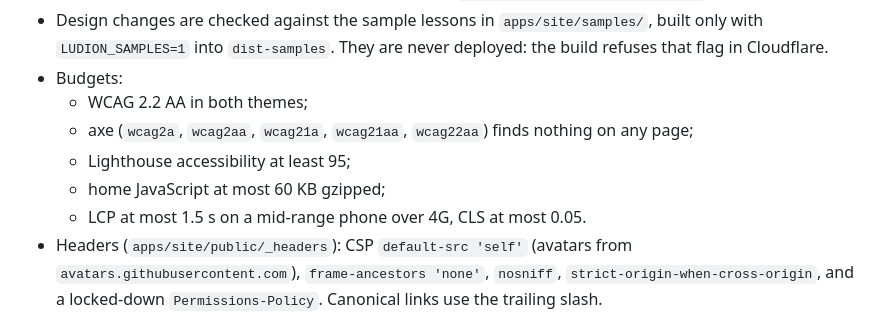
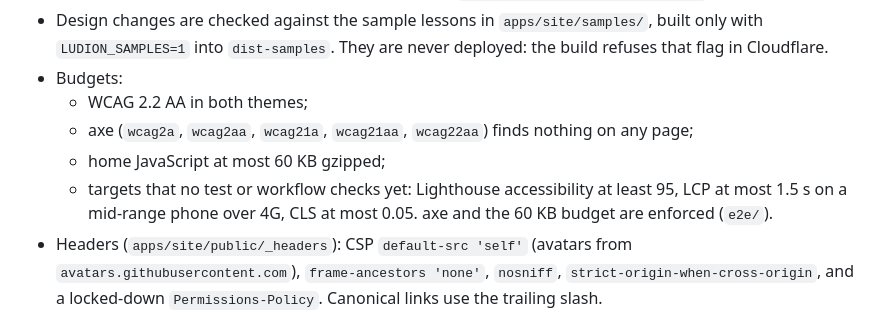
Before and after one commit to Ludion-ai/Ludion, a Markdown page: docs/decisions.md, the part around the change. GitHub-like rendering.

Commit message:
Mark the site budgets no check enforces yet
Co-Authored-By: Claude Opus 5.5 <noreply@anthropic.com>

```diff
--- a/docs/decisions.md
+++ b/docs/decisions.md
@@ -127,9 +127,8 @@ These describe the system as built through 2026-10-08 and stay true unless a v2
 - Budgets:
   - WCAG 2.2 AA in both themes;
   - axe (`wcag2a`, `wcag2aa`, `wcag21a`, `wcag21aa`, `wcag22aa`) finds nothing on any page;
-  - Lighthouse accessibility at least 95;
   - home JavaScript at most 60 KB gzipped;
-  - LCP at most 1.5 s on a mid-range phone over 4G, CLS at most 0.05.
+  - targets that no test or workflow checks yet: Lighthouse accessibility at least 95, LCP at most 1.5 s on a mid-range phone over 4G, CLS at most 0.05. axe and the 60 KB budget are enforced (`e2e/`).
 - Headers (`apps/site/public/_headers`): CSP `default-src 'self'` (avatars from `avatars.githubusercontent.com`), `frame-ancestors 'none'`, `nosniff`, `strict-origin-when-cross-origin`, and a locked-down `Permissions-Policy`. Canonical links use the trailing slash.
 
 ### Bench
```
